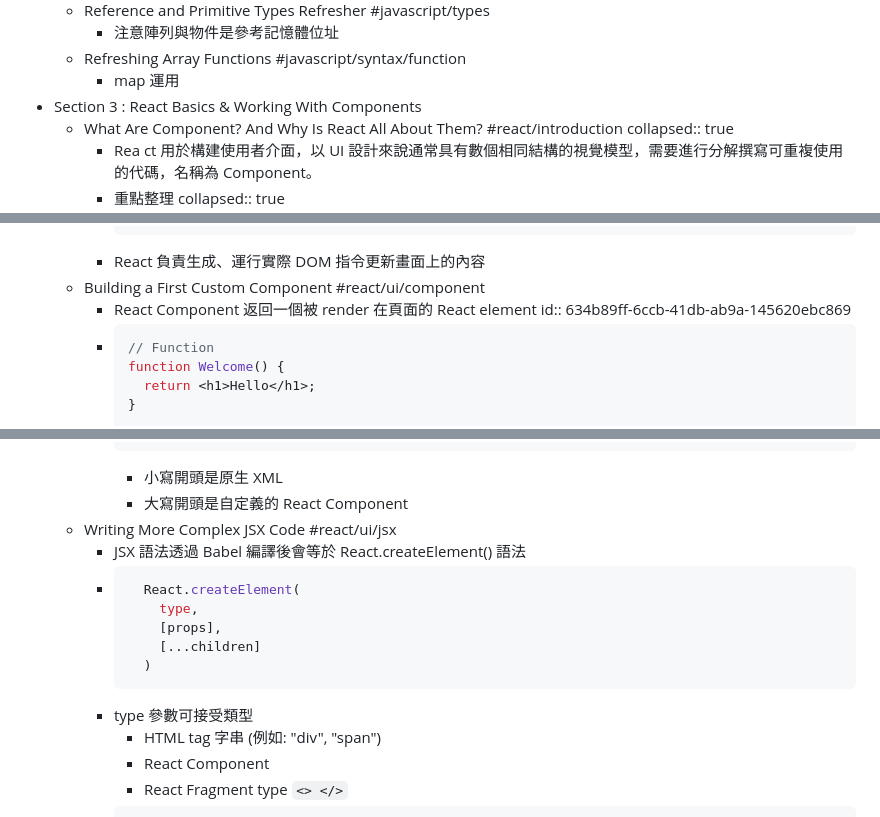
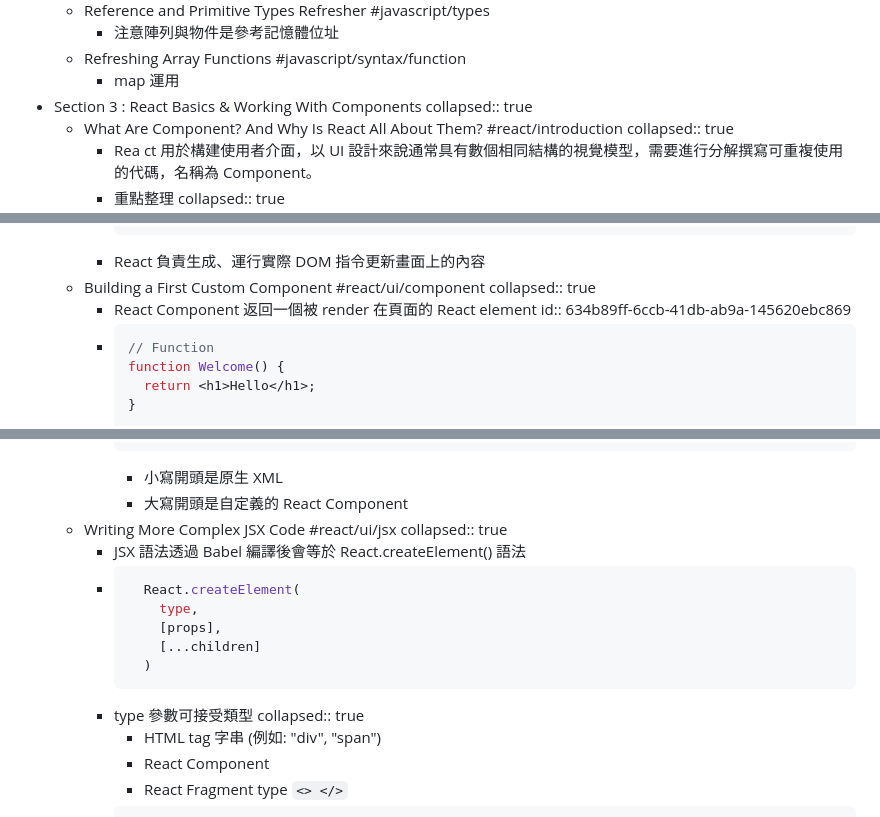
Before and after one commit to callumzhong/logseq-developer, a Markdown page: pages/React - The Complete Guide (incl Hooks, React Router, Redux).md, 3 parts joined by grey strips. GitHub-like rendering.

Commit message:
Auto saved by Logseq

````diff
--- a/pages/React - The Complete Guide (incl Hooks, React Router, Redux).md
+++ b/pages/React - The Complete Guide (incl Hooks, React Router, Redux).md
@@ -21,6 +21,7 @@ Source Code: https://github.com/academind/react-complete-guide-code
 	- Refreshing Array Functions #javascript/syntax/function
 		- map 運用
 - Section 3 : React Basics & Working With Components
+  collapsed:: true
 	- What Are Component? And Why Is React All About Them? #react/introduction
 	  collapsed:: true
 		- Rea ct 用於構建使用者介面，以 UI 設計來說通常具有數個相同結構的視覺模型，需要進行分解撰寫可重複使用的代碼，名稱為 Component。
@@ -183,6 +184,7 @@ Source Code: https://github.com/academind/react-complete-guide-code
 		  ```
 		- React 負責生成、運行實際 DOM 指令更新畫面上的內容
 	- Building a First Custom Component #react/ui/component
+	  collapsed:: true
 		- React Component 返回一個被 render 在頁面的 React element
 		  id:: 634b89ff-6ccb-41db-ab9a-145620ebc869
 		- ```js
@@ -210,6 +212,7 @@ Source Code: https://github.com/academind/react-complete-guide-code
 			- 小寫開頭是原生 XML
 			- 大寫開頭是自定義的 React Component
 	- Writing More Complex JSX Code #react/ui/jsx
+	  collapsed:: true
 		- JSX 語法透過 Babel 編譯後會等於 React.createElement() 語法
 		- ```js
 		    React.createElement(
@@ -219,6 +222,7 @@ Source Code: https://github.com/academind/react-complete-guide-code
 		    )
 		  ```
 		- type 參數可接受類型
+		  collapsed:: true
 			- HTML tag 字串 (例如: "div", "span")
 			- React Component
 			- React Fragment type `<> </>`
````
Also changed, not shown: other parts of pages/React - The Complete Guide (incl Hooks, React Router, Redux).md (+1 -0 lines).
